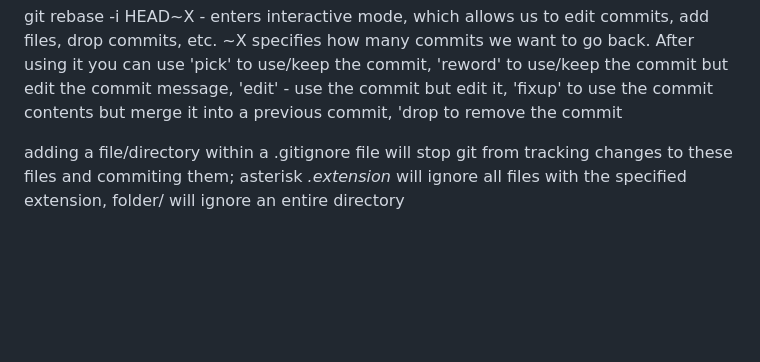
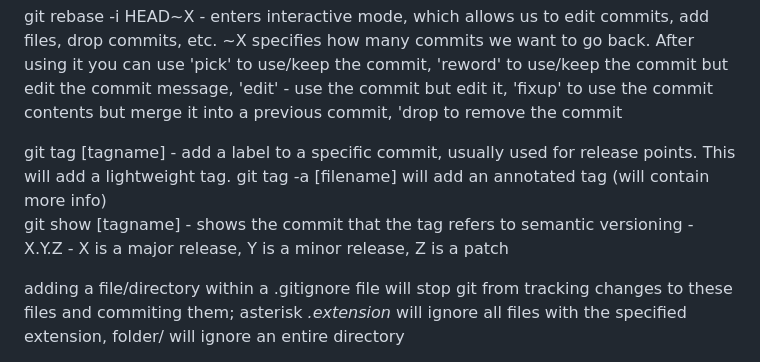
Before and after one commit to 100yann/Bash-Git-Commands, a Markdown page: README.md, the part around the change. Drawn GitHub-style; blank space fills up the shorter version.

```diff
--- a/README.md
+++ b/README.md
@@ -87,6 +87,10 @@ git rebase - used as an alternative to merging or a cleanup tool. It will move o
 
 git rebase -i HEAD~X - enters interactive mode, which allows us to edit commits, add files, drop commits, etc. ~X specifies how many commits we want to go back. After using it you can use 'pick' to use/keep the commit, 'reword' to use/keep the commit but edit the commit message, 'edit' - use the commit but edit it, 'fixup' to use the commit contents but merge it into a previous commit, 'drop to remove the commit
 
+git tag [tagname] - add a label to a specific commit, usually used for release points. This will add a lightweight tag. git tag -a [filename] will add an annotated tag  (will contain more info)
+git show [tagname] - shows the commit that the tag refers to
+semantic versioning - X.Y.Z - X is a major release, Y is a minor release, Z is a patch
+
 
 
 adding a file/directory within a .gitignore file will stop git from tracking changes to these files and commiting them; asterisk *.extension* will ignore all files with the specified extension, folder/ will ignore an entire directory
```
